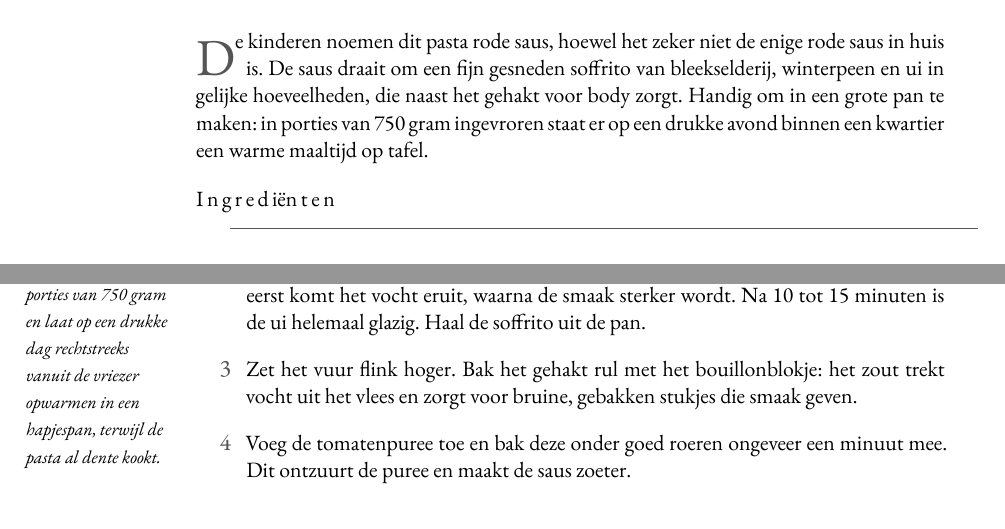
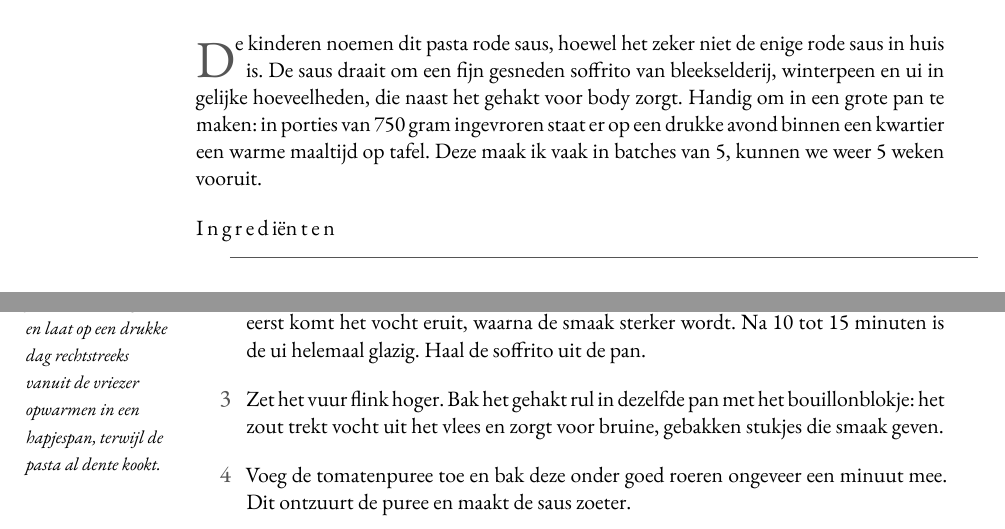
Before and after one commit to spoorcc/kookboek, a LaTeX thesis (main.tex, which reads recipes/pasta-bolognese.tex): two parts of page 38 of 168, joined at a grey line, cut so that both start at the same text. Compiled offline with XeLaTeX; a missing font is replaced by an installed copy or a similar font.

Commit message:
bolognese

```diff
--- a/recipes/pasta-bolognese.tex
+++ b/recipes/pasta-bolognese.tex
@@ -12,7 +12,7 @@ enige rode saus in huis is. De saus draait om een fijn gesneden soffrito van
 bleekselderij, winterpeen en ui in gelijke hoeveelheden, die naast het gehakt
 voor body zorgt. Handig om in een grote pan te maken: in porties van 750 gram
 ingevroren staat er op een drukke avond binnen een kwartier een warme
-maaltijd op tafel.
+maaltijd op tafel. Deze maak ik vaak in batches van 5, kunnen we weer 5 weken vooruit.
 
 \blockrule{Ingrediënten}
 \begin{ingredients}
@@ -43,7 +43,7 @@ hapjespan, terwijl de pasta al dente kookt.}
         bruin te worden: eerst komt het vocht eruit, waarna de smaak sterker
         wordt. Na 10 tot 15 minuten is de ui helemaal glazig. Haal de
         soffrito uit de pan.\index[register]{Soffrito}
-  \item Zet het vuur flink hoger. Bak het gehakt rul met het
+  \item Zet het vuur flink hoger. Bak het gehakt rul in dezelfde pan met het
         bouillonblokje: het zout trekt vocht uit het vlees en zorgt voor
         bruine, gebakken stukjes die smaak geven.
   \item Voeg de tomatenpuree toe en bak deze onder goed roeren ongeveer een
```
